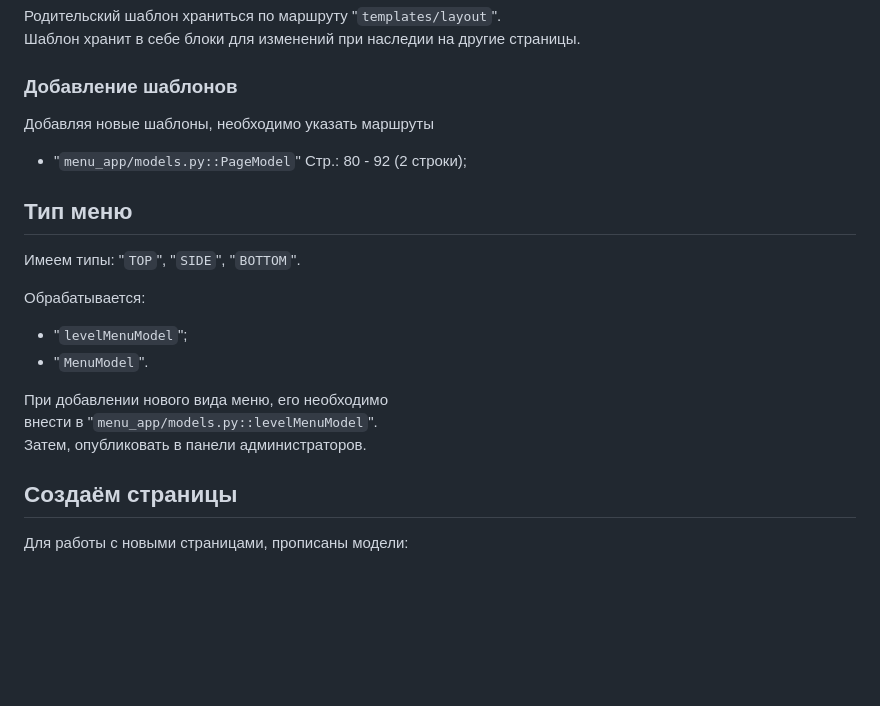
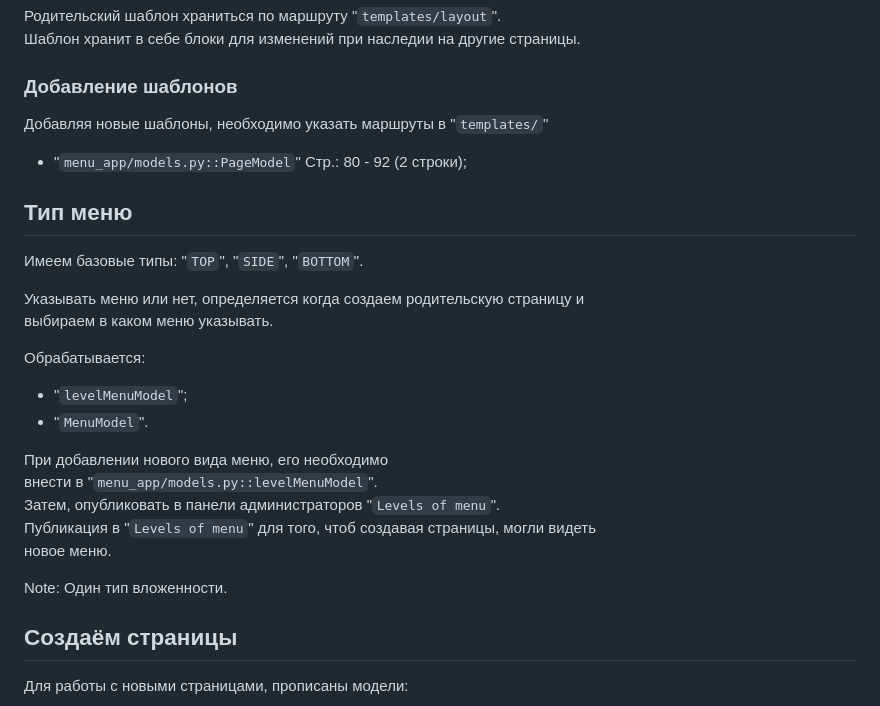
Before and after one commit to Tryd0g0lik/module_menu_app, a Markdown page: README.md, the part around one of its changes. GitHub-like rendering; blank space fills up the shorter version.

```diff
--- a/README.md
+++ b/README.md
@@ -7,12 +7,15 @@
 Шаблон хранит в себе блоки для изменений при наследии на другие страницы.
 
 ### Добавление шаблонов
-Добавляя новые шаблоны, необходимо указать маршруты
+Добавляя новые шаблоны, необходимо указать маршруты в "`templates/`"
 - "`menu_app/models.py::PageModel`" Стр.: 80 - 92 (2 строки);
 
 
 ## Тип меню
-Имеем типы: "`TOP`", "`SIDE`", "`BOTTOM`".
+Имеем базовые типы: "`TOP`", "`SIDE`", "`BOTTOM`".
+
+Указывать меню или нет, определяется когда создаем родительскую страницу и \
+выбираем в каком меню указывать.
 
 Обрабатывается:
 - "`levelMenuModel`";
@@ -20,8 +23,11 @@
 
 При добавлении нового вида меню, его необходимо \
 внести в "`menu_app/models.py::levelMenuModel`".\
-Затем, опубликовать в панели администраторов.
+Затем, опубликовать в панели администраторов "`Levels of menu`".\
+Публикация в "`Levels of menu`" для того, чтоб создавая страницы, могли видеть \
+новое меню.
 
+Note: Один тип вложенности.
 
 ## Создаём страницы
 Для работы с новыми страницами, прописаны модели:
```
Also changed, not shown: other parts of README.md (+54 -11 lines), img/sub_menu.png (added), 4 other files.
